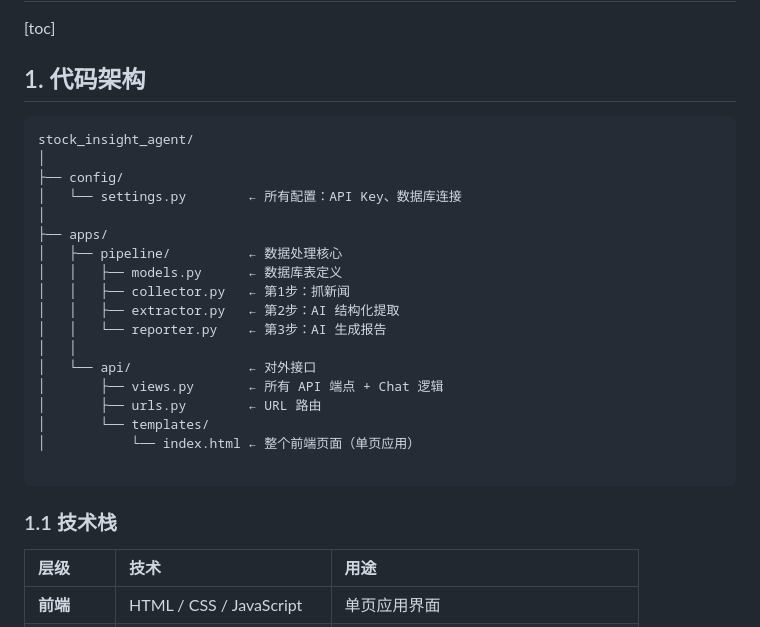
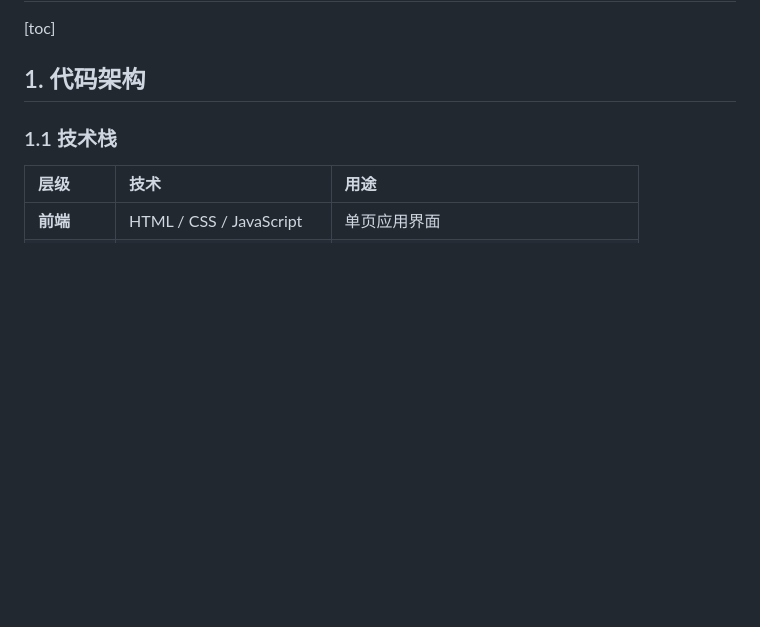
Before and after one commit to ridgelee/Stocking-Agent, a Markdown page: README.md, the part around the change. Drawn GitHub-style; blank space fills up the shorter version.

````diff
--- a/README.md
+++ b/README.md
@@ -3,27 +3,6 @@
 [toc]
 
 ## 1. 代码架构
-
-```python
-stock_insight_agent/
-│
-├── config/
-│   └── settings.py        ← 所有配置：API Key、数据库连接
-│
-├── apps/
-│   ├── pipeline/          ← 数据处理核心
-│   │   ├── models.py      ← 数据库表定义
-│   │   ├── collector.py   ← 第1步：抓新闻
-│   │   ├── extractor.py   ← 第2步：AI 结构化提取
-│   │   └── reporter.py    ← 第3步：AI 生成报告
-│   │
-│   └── api/               ← 对外接口
-│       ├── views.py       ← 所有 API 端点 + Chat 逻辑
-│       ├── urls.py        ← URL 路由
-│       └── templates/
-│           └── index.html ← 整个前端页面（单页应用）
-
-```
 
 ### 1.1 技术栈
 
````
